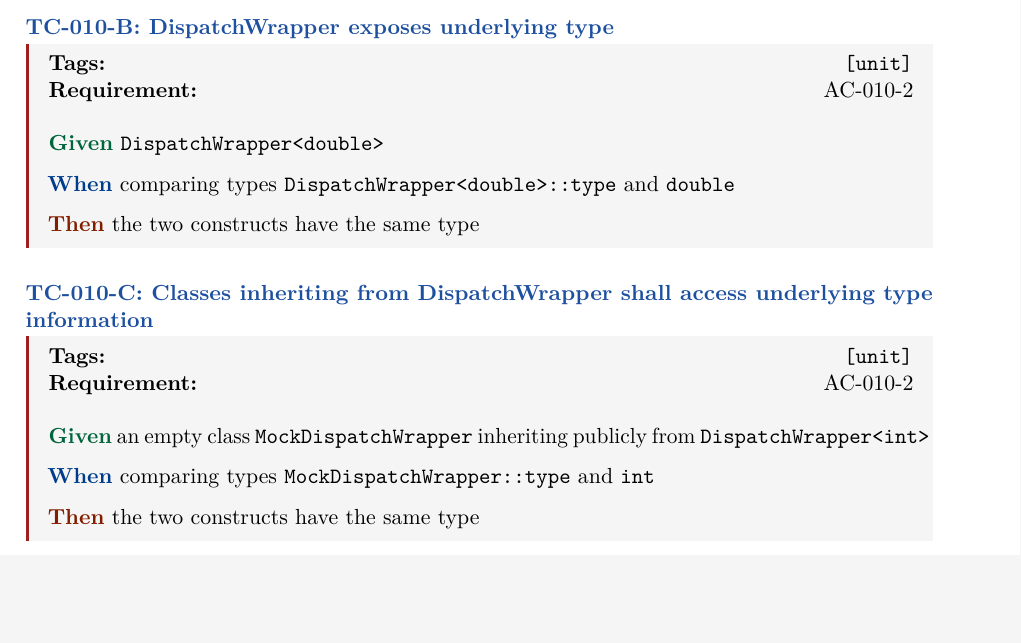
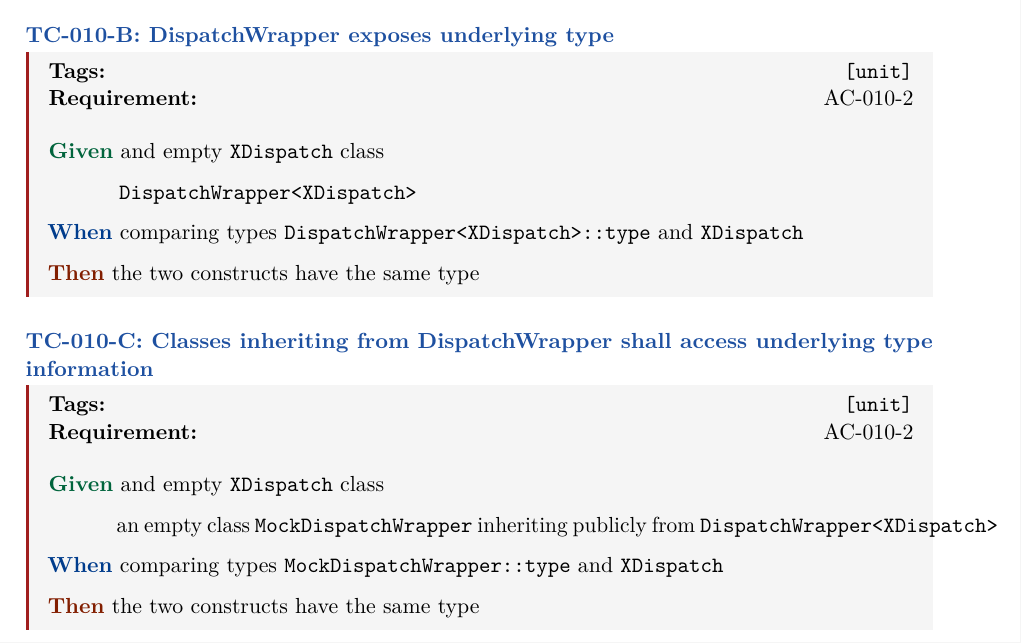
Before and after one commit to marcope-98/pacemaker, a LaTeX document (requirements/pacemaker_TS.tex, which reads requirements/chapters/TC/010-TC.tex): part of page 18 of 18, cut so that both start at the same text, the shorter picture padded with empty space. Compiled offline with pdfLaTeX.

Commit message:
[requirements] Changes test case specification for TC-010 to an equivalent form

```diff
--- a/requirements/chapters/TC/010-TC.tex
+++ b/requirements/chapters/TC/010-TC.tex
@@ -29,8 +29,9 @@ Requirement reference: REQ-010.
 \tcfield{Requirement:} AC-010-2
 
 \medskip
-\given{\texttt{DispatchWrapper<double>}}
-\when{comparing types \texttt{DispatchWrapper<double>::type} and \texttt{double}}
+\given{and empty \texttt{XDispatch} class}
+\andgiven{\texttt{DispatchWrapper<XDispatch>}}
+\when{comparing types \texttt{DispatchWrapper<XDispatch>::type} and \texttt{XDispatch}}
 \then{the two constructs have the same type}
 \end{tcbox}
 
@@ -43,7 +44,8 @@ Requirement reference: REQ-010.
 \tcfield{Requirement:} AC-010-2
 
 \medskip
-\given{an empty class \texttt{MockDispatchWrapper} inheriting publicly from \texttt{DispatchWrapper<int>}}
-\when{comparing types \texttt{MockDispatchWrapper::type} and \texttt{int}}
+\given{and empty \texttt{XDispatch} class}
+\andgiven{an empty class \texttt{MockDispatchWrapper} inheriting publicly from \texttt{DispatchWrapper<XDispatch>}}
+\when{comparing types \texttt{MockDispatchWrapper::type} and \texttt{XDispatch}}
 \then{the two constructs have the same type}
 \end{tcbox}
```
